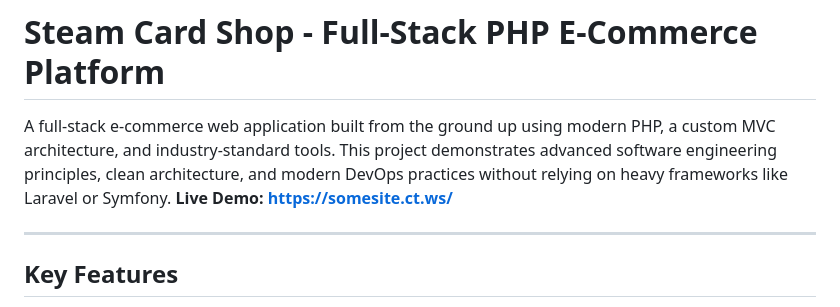
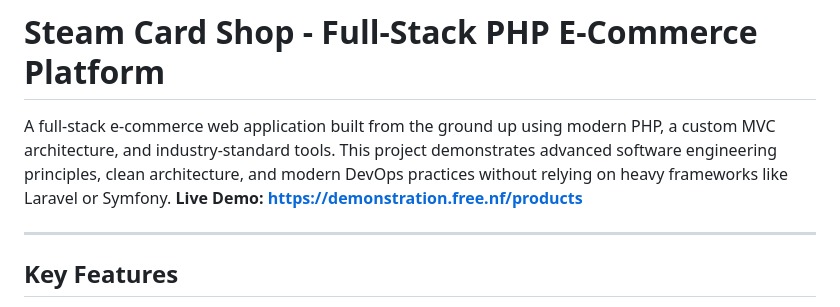
Before and after one commit to maxim-hrybok/myshop, a Markdown page: README.md, the part around the change. Drawn GitHub-style.

Commit message:
readme upd ( added live demo link)

```diff
--- a/README.md
+++ b/README.md
@@ -2,7 +2,7 @@
 
 
 A full-stack e-commerce web application built from the ground up using modern PHP, a custom MVC architecture, and industry-standard tools. This project demonstrates advanced software engineering principles, clean architecture, and modern DevOps practices without relying on heavy frameworks like Laravel or Symfony.
-**Live Demo:** [**https://somesite.ct.ws/**](https://somesite.ct.ws/)
+**Live Demo:** [**https://demonstration.free.nf/products**](https://demonstration.free.nf/products)
 
 ---
 
```
